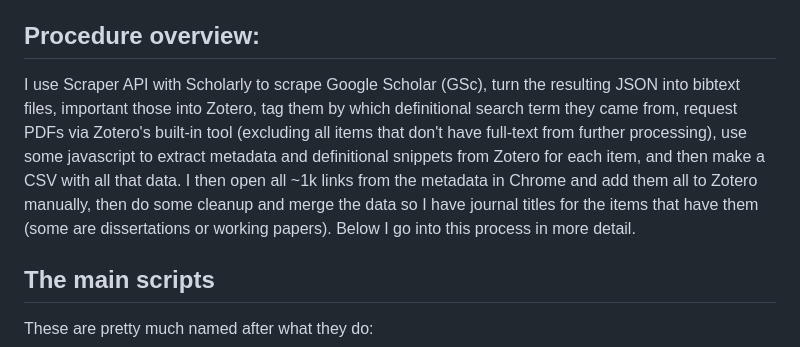
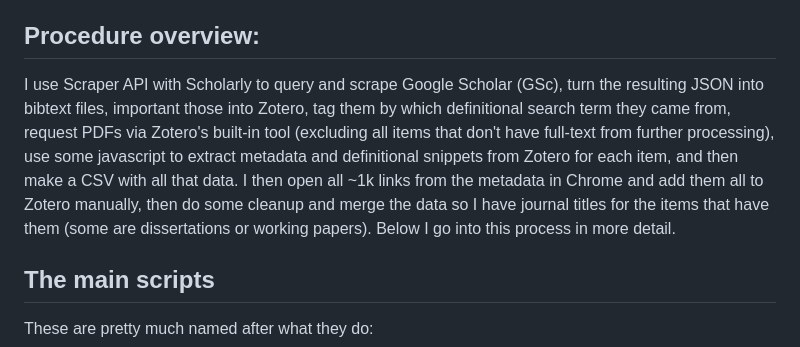
Before and after one commit to stanleyrhodes/dis1_casqlr_hierarchy, a Markdown page: README.md, the part around the change. Rendered like a GitHub page.

```diff
--- a/README.md
+++ b/README.md
@@ -8,7 +8,7 @@ The overall approach I use here should be something any researcher can do easily
 
 ## Procedure overview:
 
-I use Scraper API with Scholarly to scrape Google Scholar (GSc), turn the resulting JSON into bibtext files, important those into Zotero, tag them by which definitional search term they came from, request PDFs via Zotero's built-in tool (excluding all items that don't have full-text from further processing), use some javascript to extract metadata and definitional snippets from Zotero for each item, and then make a CSV with all that data. I then open all ~1k links from the metadata in Chrome and add them all to Zotero manually, then do some cleanup and merge the data so I have journal titles for the items that have them (some are dissertations or working papers). Below I go into this process in more detail.
+I use Scraper API with Scholarly to query and scrape Google Scholar (GSc), turn the resulting JSON into bibtext files, important those into Zotero, tag them by which definitional search term they came from, request PDFs via Zotero's built-in tool (excluding all items that don't have full-text from further processing), use some javascript to extract metadata and definitional snippets from Zotero for each item, and then make a CSV with all that data. I then open all ~1k links from the metadata in Chrome and add them all to Zotero manually, then do some cleanup and merge the data so I have journal titles for the items that have them (some are dissertations or working papers). Below I go into this process in more detail.
 
 ## The main scripts
 
```
